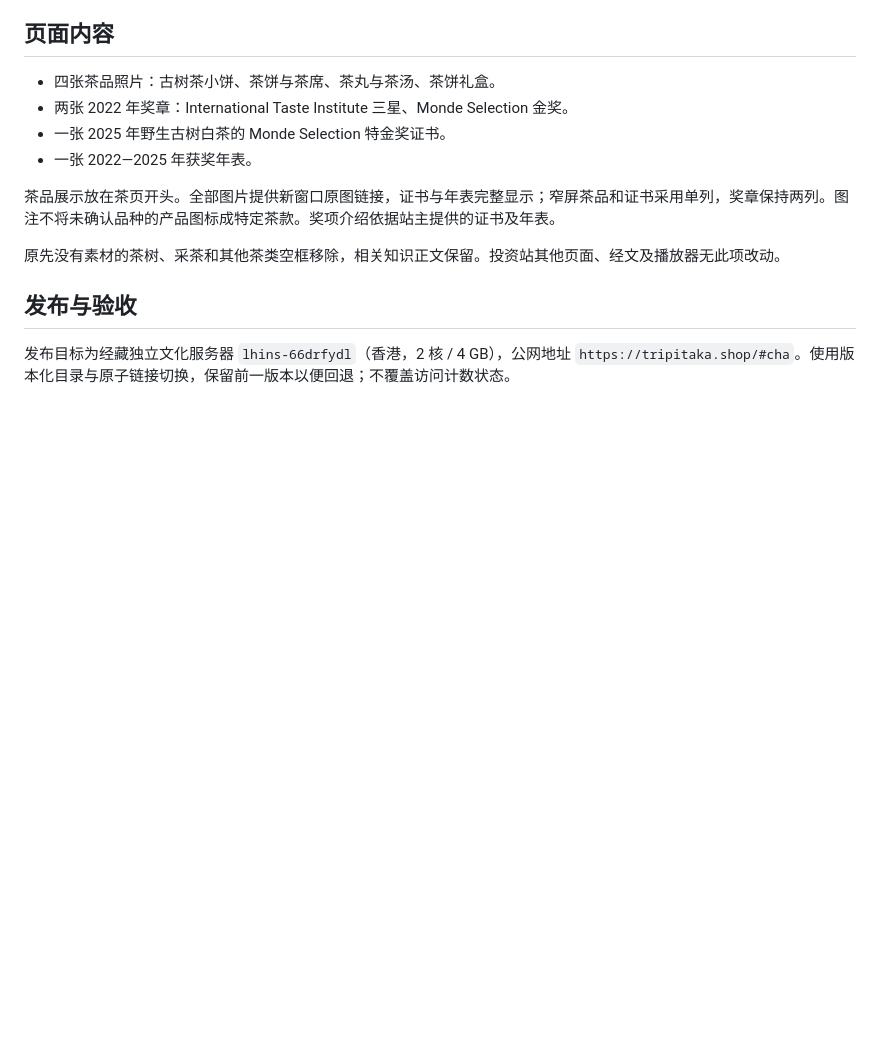
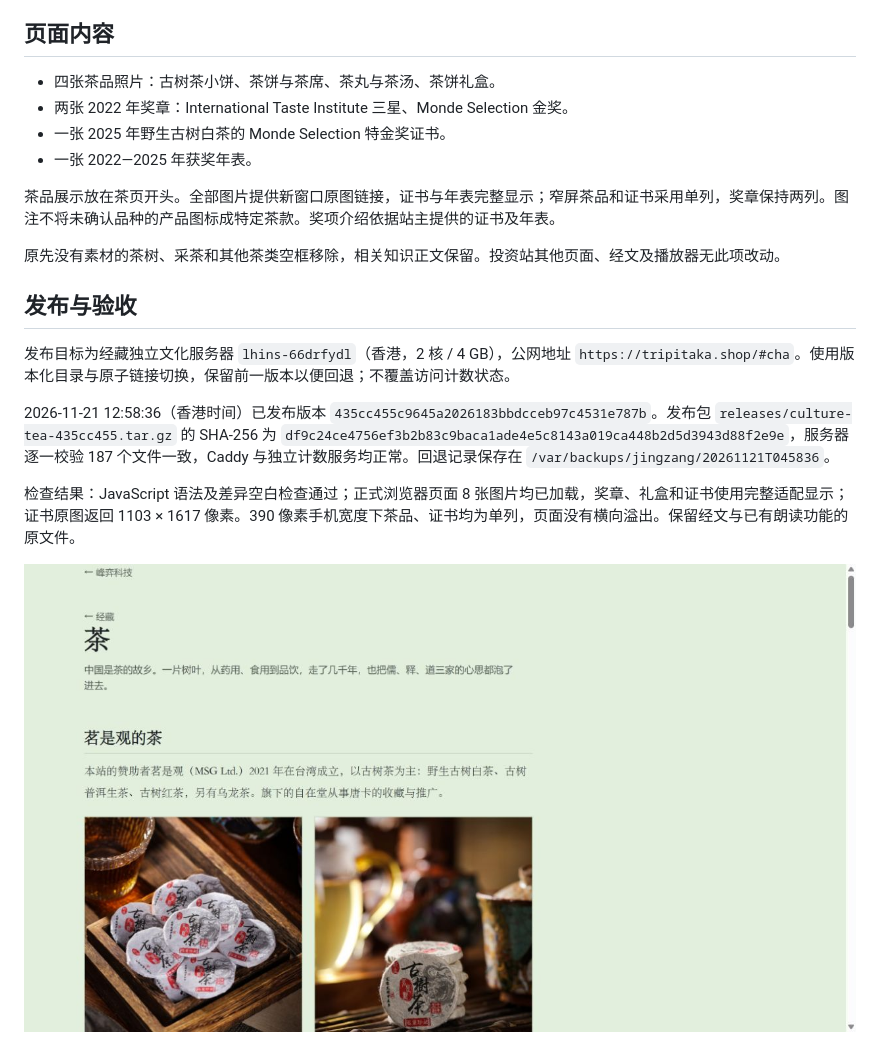
Before and after one commit to hkmszcxyyykf4632/12, a Markdown page: docs/2026-11-21-culture-tea-images.md, the part around the change. Drawn GitHub-style; pictures changed too: docs/images/2026-11-21-culture-tea-live.jpg (added); blank space fills up the shorter version.

```diff
--- a/docs/2026-11-21-culture-tea-images.md
+++ b/docs/2026-11-21-culture-tea-images.md
@@ -16,3 +16,9 @@
 ## 发布与验收
 
 发布目标为经藏独立文化服务器 `lhins-66drfydl`（香港，2 核 / 4 GB），公网地址 `https://tripitaka.shop/#cha`。使用版本化目录与原子链接切换，保留前一版本以便回退；不覆盖访问计数状态。
+
+2026-11-21 12:58:36（香港时间）已发布版本 `435cc455c9645a2026183bbdcceb97c4531e787b`。发布包 `releases/culture-tea-435cc455.tar.gz` 的 SHA-256 为 `df9c24ce4756ef3b2b83c9baca1ade4e5c8143a019ca448b2d5d3943d88f2e9e`，服务器逐一校验 187 个文件一致，Caddy 与独立计数服务均正常。回退记录保存在 `/var/backups/jingzang/20261121T045836`。
+
+检查结果：JavaScript 语法及差异空白检查通过；正式浏览器页面 8 张图片均已加载，奖章、礼盒和证书使用完整适配显示；证书原图返回 1103 × 1617 像素。390 像素手机宽度下茶品、证书均为单列，页面没有横向溢出。保留经文与已有朗读功能的原文件。
+
+![正式茶页](images/2026-11-21-culture-tea-live.jpg)
```
Also changed, not shown: docs/2026-11-21-data-coverage-repair.md (+10 -2 lines).
